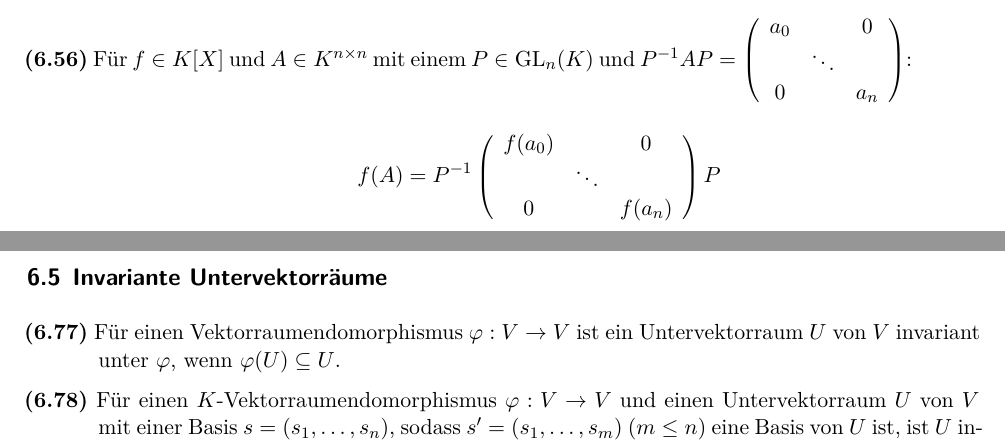
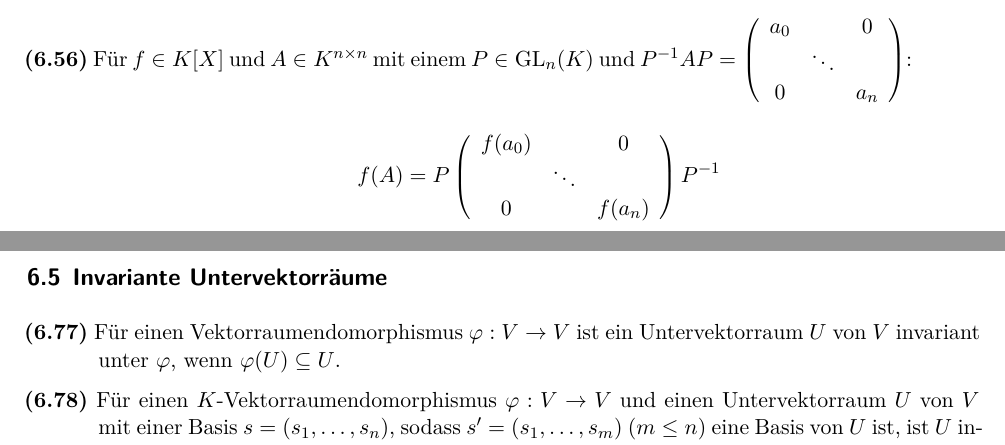
Before and after one commit to htwr-aachen/panikzettel, a LaTeX document (la.tex): two parts of pages 14 and 15 of 21, joined at a grey line, cut so that both start at the same text. Compiled offline with XeLaTeX.

Commit message:
5.56 P^-1 und P tauschen

```diff
--- a/la.tex
+++ b/la.tex
@@ -591,11 +591,11 @@ $P^{-1} A P = \left(\begin{array}{ccc}
 		& \ddots &	\\
 		0 & & a_n
 	\end{array}\right)$:
-$$f(A) = P^{-1} \left(\begin{array}{ccc}
+$$f(A) = P \left(\begin{array}{ccc}
 		f(a_0) & & 0	\\
 		& \ddots &	\\
 		0 & & f(a_n)
-	\end{array}\right) P $$
+	\end{array}\right) P^{-1}$$
 %\subsection{Anwendung: Homogene autonome lineare Rekursionsgleichungen}
 %TODO Charakteristisches Polynom einer HALRG
 %TODO Shiftendomorphismus
```
